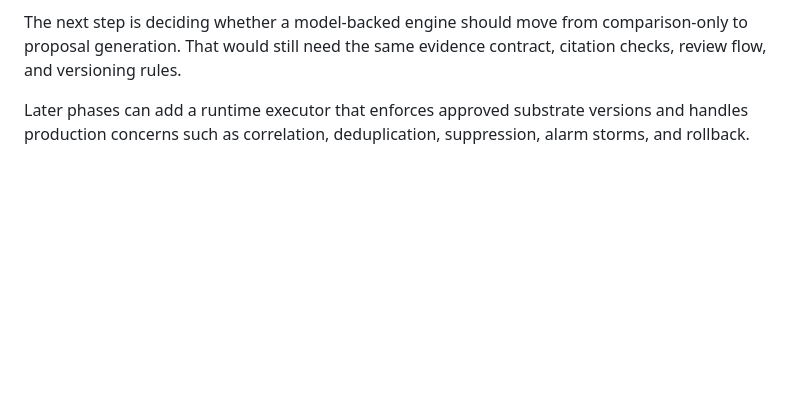
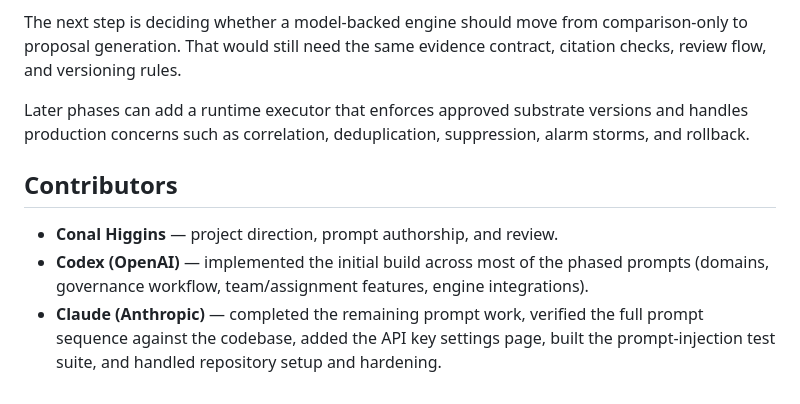
Before and after one commit to ConalHasAnIdea/S8-Substr8, a Markdown page: README.md, the part around the change. GitHub-like rendering; blank space fills up the shorter version.

Commit message:
Credit Codex and Claude alongside project direction in README
Both did real implementation work across this project's history: Codex built
out most of the phased prompts, Claude finished the remainder, verified the
full sequence, and added the settings page, injection suite, and repo hardening.

Co-Authored-By: Claude Sonnet 5 <noreply@anthropic.com>

```diff
--- a/README.md
+++ b/README.md
@@ -127,3 +127,9 @@ The Phase 2 engine swap has been probed. `ClaudeDiscoveryEngine` and `OpenAIDisc
 The next step is deciding whether a model-backed engine should move from comparison-only to proposal generation. That would still need the same evidence contract, citation checks, review flow, and versioning rules.
 
 Later phases can add a runtime executor that enforces approved substrate versions and handles production concerns such as correlation, deduplication, suppression, alarm storms, and rollback.
+
+## Contributors
+
+- **Conal Higgins** — project direction, prompt authorship, and review.
+- **Codex (OpenAI)** — implemented the initial build across most of the phased prompts (domains, governance workflow, team/assignment features, engine integrations).
+- **Claude (Anthropic)** — completed the remaining prompt work, verified the full prompt sequence against the codebase, added the API key settings page, built the prompt-injection test suite, and handled repository setup and hardening.
```
